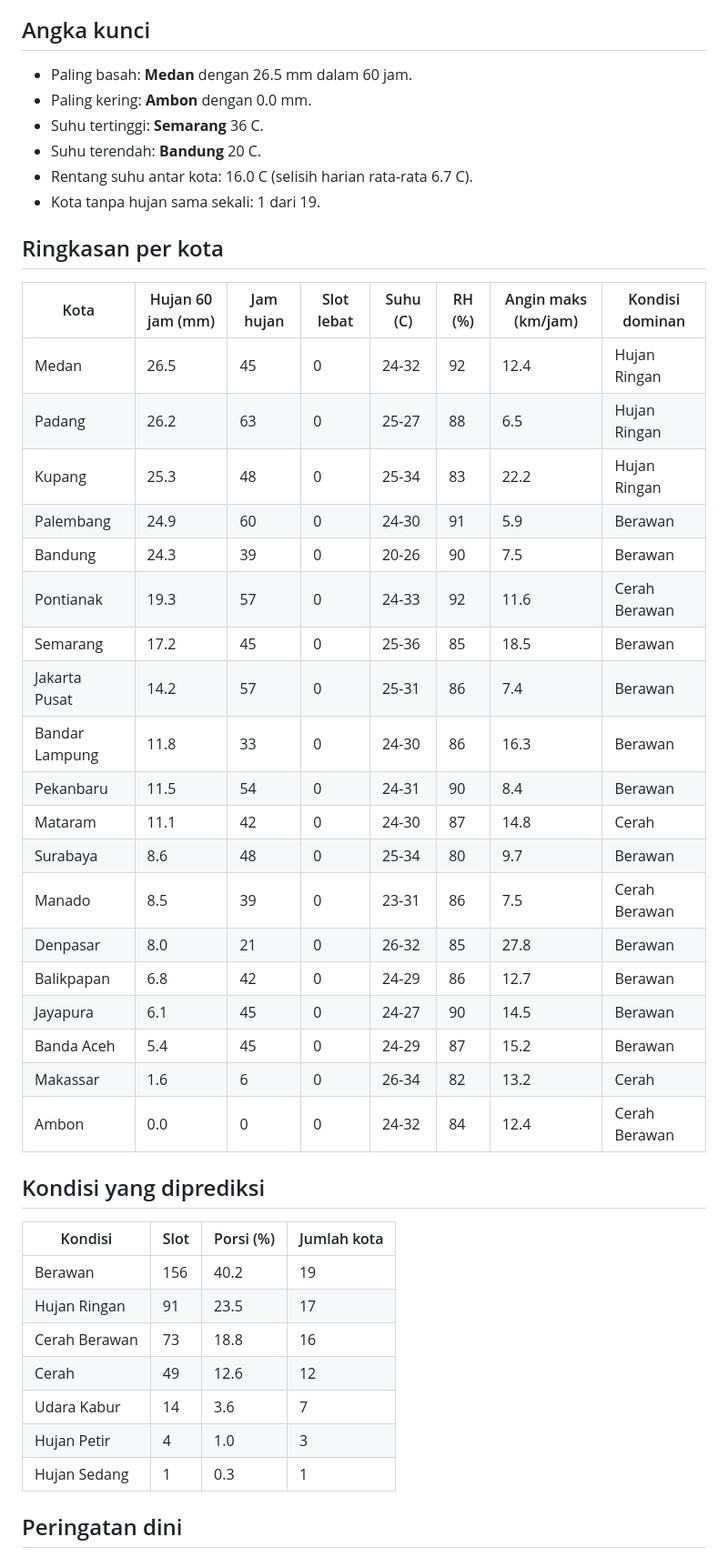
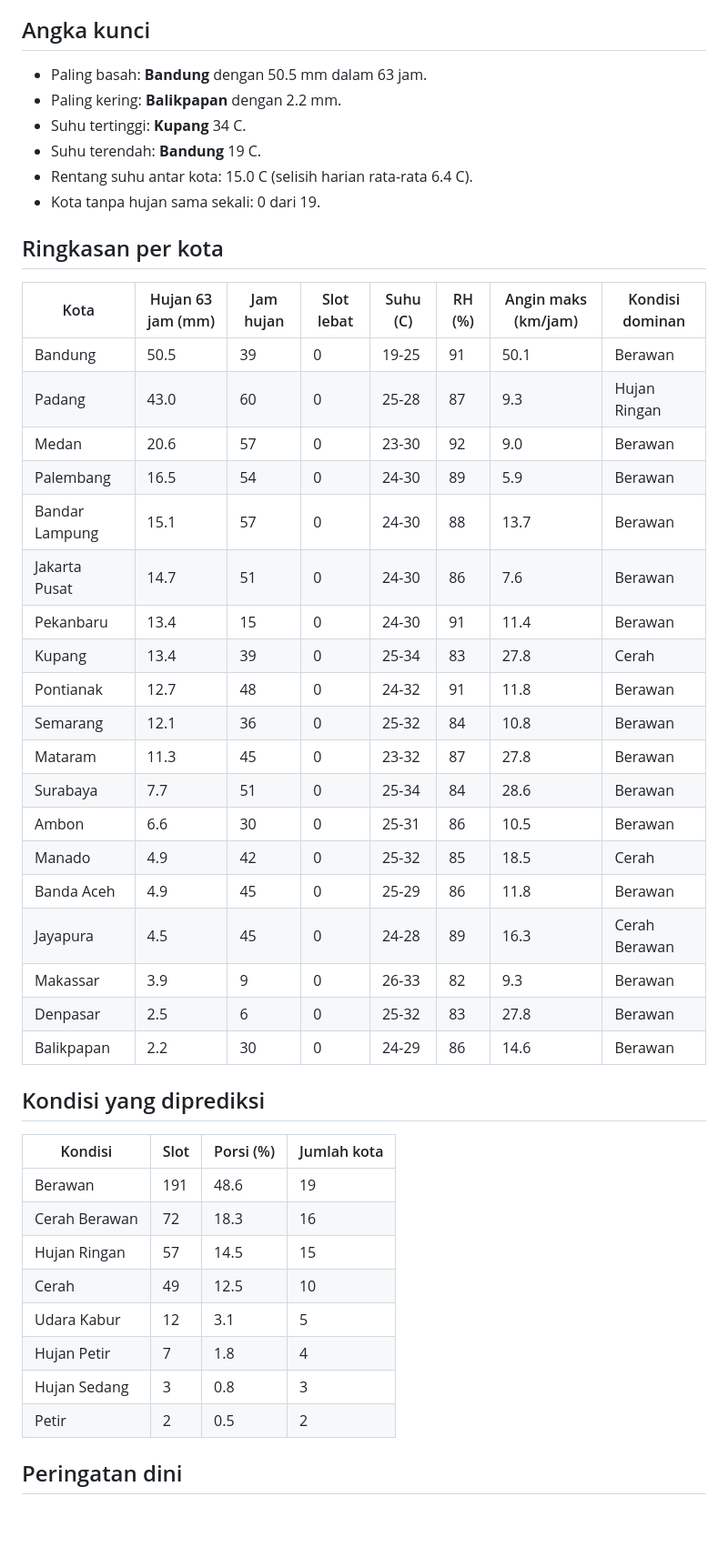
Before and after one commit to 4RGY/cuaca-indonesia, a Markdown page: outputs/laporan.md, the part around one of its changes. Shown at 91% size. Rendered like a GitHub page; blank space fills up the shorter version.

Commit message:
chore: refresh prakiraan BMKG

```diff
--- a/outputs/laporan.md
+++ b/outputs/laporan.md
@@ -4,48 +4,49 @@ Analisis 19 kota, 388 slot prakiraan 3 jam (25 Nov 2026 sampai 27 Nov 2026). Sum
 
 ## Angka kunci
 
-- Paling basah: **Medan** dengan 26.5 mm dalam 60 jam.
-- Paling kering: **Ambon** dengan 0.0 mm.
-- Suhu tertinggi: **Semarang** 36 C.
-- Suhu terendah: **Bandung** 20 C.
-- Rentang suhu antar kota: 16.0 C (selisih harian rata-rata 6.7 C).
-- Kota tanpa hujan sama sekali: 1 dari 19.
+- Paling basah: **Bandung** dengan 50.5 mm dalam 63 jam.
+- Paling kering: **Balikpapan** dengan 2.2 mm.
+- Suhu tertinggi: **Kupang** 34 C.
+- Suhu terendah: **Bandung** 19 C.
+- Rentang suhu antar kota: 15.0 C (selisih harian rata-rata 6.4 C).
+- Kota tanpa hujan sama sekali: 0 dari 19.
 
 ## Ringkasan per kota
 
-| Kota | Hujan 60 jam (mm) | Jam hujan | Slot lebat | Suhu (C) | RH (%) | Angin maks (km/jam) | Kondisi dominan |
+| Kota | Hujan 63 jam (mm) | Jam hujan | Slot lebat | Suhu (C) | RH (%) | Angin maks (km/jam) | Kondisi dominan |
 |---|---|---|---|---|---|---|---|
-| Medan | 26.5 | 45 | 0 | 24-32 | 92 | 12.4 | Hujan Ringan |
-| Padang | 26.2 | 63 | 0 | 25-27 | 88 | 6.5 | Hujan Ringan |
-| Kupang | 25.3 | 48 | 0 | 25-34 | 83 | 22.2 | Hujan Ringan |
-| Palembang | 24.9 | 60 | 0 | 24-30 | 91 | 5.9 | Berawan |
-| Bandung | 24.3 | 39 | 0 | 20-26 | 90 | 7.5 | Berawan |
-| Pontianak | 19.3 | 57 | 0 | 24-33 | 92 | 11.6 | Cerah Berawan |
-| Semarang | 17.2 | 45 | 0 | 25-36 | 85 | 18.5 | Berawan |
-| Jakarta Pusat | 14.2 | 57 | 0 | 25-31 | 86 | 7.4 | Berawan |
-| Bandar Lampung | 11.8 | 33 | 0 | 24-30 | 86 | 16.3 | Berawan |
-| Pekanbaru | 11.5 | 54 | 0 | 24-31 | 90 | 8.4 | Berawan |
-| Mataram | 11.1 | 42 | 0 | 24-30 | 87 | 14.8 | Cerah |
-| Surabaya | 8.6 | 48 | 0 | 25-34 | 80 | 9.7 | Berawan |
-| Manado | 8.5 | 39 | 0 | 23-31 | 86 | 7.5 | Cerah Berawan |
-| Denpasar | 8.0 | 21 | 0 | 26-32 | 85 | 27.8 | Berawan |
-| Balikpapan | 6.8 | 42 | 0 | 24-29 | 86 | 12.7 | Berawan |
-| Jayapura | 6.1 | 45 | 0 | 24-27 | 90 | 14.5 | Berawan |
-| Banda Aceh | 5.4 | 45 | 0 | 24-29 | 87 | 15.2 | Berawan |
-| Makassar | 1.6 | 6 | 0 | 26-34 | 82 | 13.2 | Cerah |
-| Ambon | 0.0 | 0 | 0 | 24-32 | 84 | 12.4 | Cerah Berawan |
+| Bandung | 50.5 | 39 | 0 | 19-25 | 91 | 50.1 | Berawan |
+| Padang | 43.0 | 60 | 0 | 25-28 | 87 | 9.3 | Hujan Ringan |
+| Medan | 20.6 | 57 | 0 | 23-30 | 92 | 9.0 | Berawan |
+| Palembang | 16.5 | 54 | 0 | 24-30 | 89 | 5.9 | Berawan |
+| Bandar Lampung | 15.1 | 57 | 0 | 24-30 | 88 | 13.7 | Berawan |
+| Jakarta Pusat | 14.7 | 51 | 0 | 24-30 | 86 | 7.6 | Berawan |
+| Pekanbaru | 13.4 | 15 | 0 | 24-30 | 91 | 11.4 | Berawan |
+| Kupang | 13.4 | 39 | 0 | 25-34 | 83 | 27.8 | Cerah |
+| Pontianak | 12.7 | 48 | 0 | 24-32 | 91 | 11.8 | Berawan |
+| Semarang | 12.1 | 36 | 0 | 25-32 | 84 | 10.8 | Berawan |
+| Mataram | 11.3 | 45 | 0 | 23-32 | 87 | 27.8 | Berawan |
+| Surabaya | 7.7 | 51 | 0 | 25-34 | 84 | 28.6 | Berawan |
+| Ambon | 6.6 | 30 | 0 | 25-31 | 86 | 10.5 | Berawan |
+| Manado | 4.9 | 42 | 0 | 25-32 | 85 | 18.5 | Cerah |
+| Banda Aceh | 4.9 | 45 | 0 | 25-29 | 86 | 11.8 | Berawan |
+| Jayapura | 4.5 | 45 | 0 | 24-28 | 89 | 16.3 | Cerah Berawan |
+| Makassar | 3.9 | 9 | 0 | 26-33 | 82 | 9.3 | Berawan |
+| Denpasar | 2.5 | 6 | 0 | 25-32 | 83 | 27.8 | Berawan |
+| Balikpapan | 2.2 | 30 | 0 | 24-29 | 86 | 14.6 | Berawan |
 
 ## Kondisi yang diprediksi
 
 | Kondisi | Slot | Porsi (%) | Jumlah kota |
 |---|---|---|---|
-| Berawan | 156 | 40.2 | 19 |
-| Hujan Ringan | 91 | 23.5 | 17 |
-| Cerah Berawan | 73 | 18.8 | 16 |
-| Cerah | 49 | 12.6 | 12 |
-| Udara Kabur | 14 | 3.6 | 7 |
-| Hujan Petir | 4 | 1.0 | 3 |
-| Hujan Sedang | 1 | 0.3 | 1 |
+| Berawan | 191 | 48.6 | 19 |
+| Cerah Berawan | 72 | 18.3 | 16 |
+| Hujan Ringan | 57 | 14.5 | 15 |
+| Cerah | 49 | 12.5 | 10 |
+| Udara Kabur | 12 | 3.1 | 5 |
+| Hujan Petir | 7 | 1.8 | 4 |
+| Hujan Sedang | 3 | 0.8 | 3 |
+| Petir | 2 | 0.5 | 2 |
 
 ## Peringatan dini
 
```
Also changed, not shown: other parts of outputs/laporan.md (+11 -11 lines), outputs/figures/01_curah_hujan_kota.png, outputs/figures/02_heatmap_harian.png, outputs/figures/03_rentang_suhu.png, outputs/figures/04_profil_hujan_terbasah.png, 3 other files.
